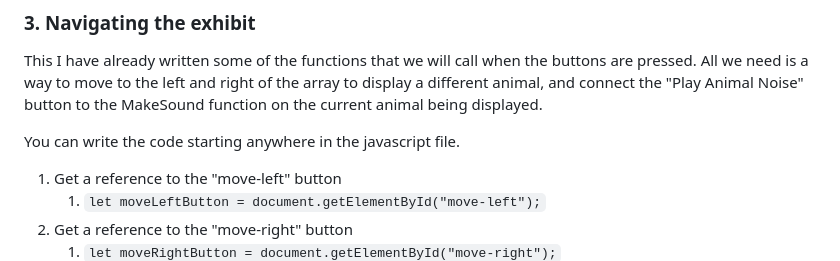
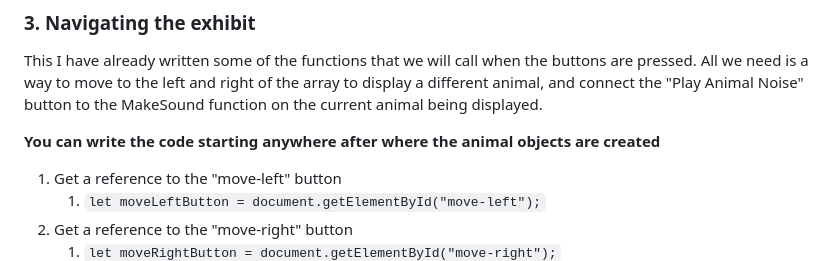
Before and after one commit to RiverMatsumoto/ICSpark-Mentor-Project, a Markdown page: README.md, the part around the change. Drawn GitHub-style.

Commit message:
Instructions update

```diff
--- a/README.md
+++ b/README.md
@@ -107,7 +107,7 @@ Now add about 3 to 5 more animals to the animalList array by repeating the steps
 
 This I have already written some of the functions that we will call when the buttons are pressed. All we need is a way to move to the left and right of the array to display a different animal, and connect the "Play Animal Noise" button to the MakeSound function on the current animal being displayed.
 
-You can write the code starting anywhere in the javascript file.
+**You can write the code starting anywhere after where the animal objects are created**
 
 1. Get a reference to the "move-left" button
    1. `let moveLeftButton = document.getElementById("move-left");`
```
